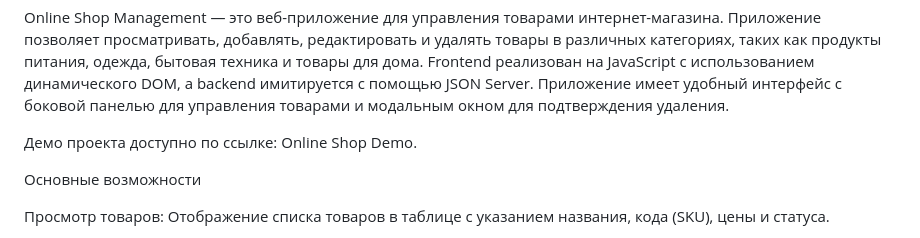
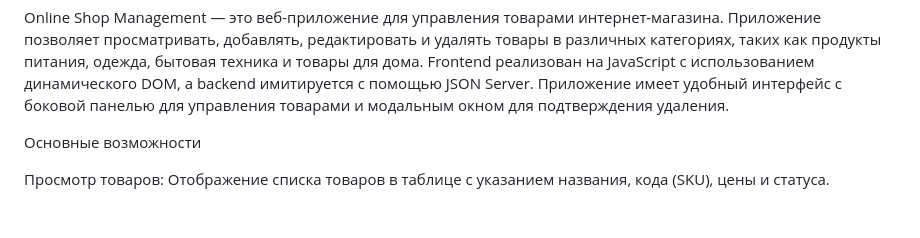
Before and after one commit to Salmon-04/online-shopp, a Markdown page: README.md, the part around the change. Rendered like a GitHub page; blank space fills up the shorter version.

```diff
--- a/README.md
+++ b/README.md
@@ -6,7 +6,6 @@ Online Shop Management
 
 Online Shop Management — это веб-приложение для управления товарами интернет-магазина. Приложение позволяет просматривать, добавлять, редактировать и удалять товары в различных категориях, таких как продукты питания, одежда, бытовая техника и товары для дома. Frontend реализован на JavaScript с использованием динамического DOM, а backend имитируется с помощью JSON Server. Приложение имеет удобный интерфейс с боковой панелью для управления товарами и модальным окном для подтверждения удаления.
 
-Демо проекта доступно по ссылке: Online Shop Demo.
 
 Основные возможности
 
```
